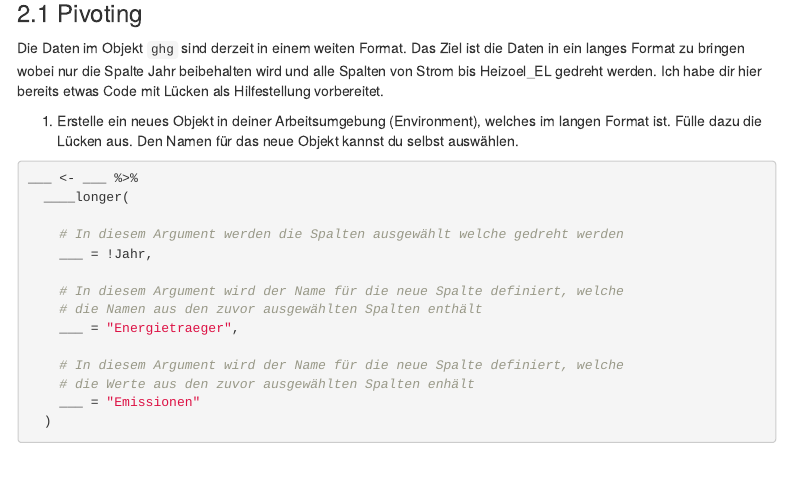
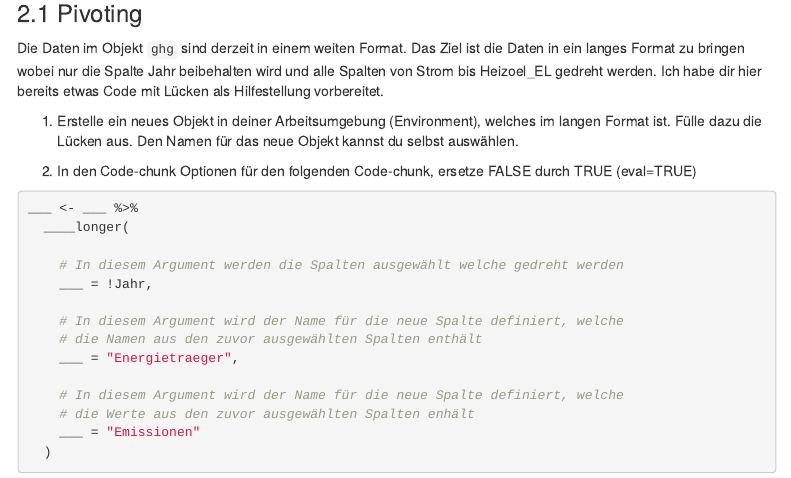
Before and after one commit to rstatsZH/ha-06-treibhausgase, an R Markdown document (ha-06.Rmd): the page in a window 1100 px wide, from 960 px down. Rendered offline with R 4.5, knitr and Pandoc, with nearby package versions; menus at the side of the page are left out.

Commit message:
Schritt hinzufügen

````diff
--- a/ha-06.Rmd
+++ b/ha-06.Rmd
@@ -65,7 +65,9 @@ Die Daten im Objekt `ghg` sind derzeit in einem weiten Format. Das Ziel ist die
 
 1. Erstelle ein neues Objekt in deiner Arbeitsumgebung (Environment), welches im langen Format ist. Fülle dazu die Lücken aus. Den Namen für das neue Objekt kannst du selbst auswählen.
 
-```{r, eval=FALSE}
+2. In den Code-chunk Optionen für den folgenden Code-chunk, ersetze FALSE durch TRUE (eval=TRUE)
+
+```{r pivot, eval=FALSE}
 
 ___ <- ___ %>%
   ____longer(
````
